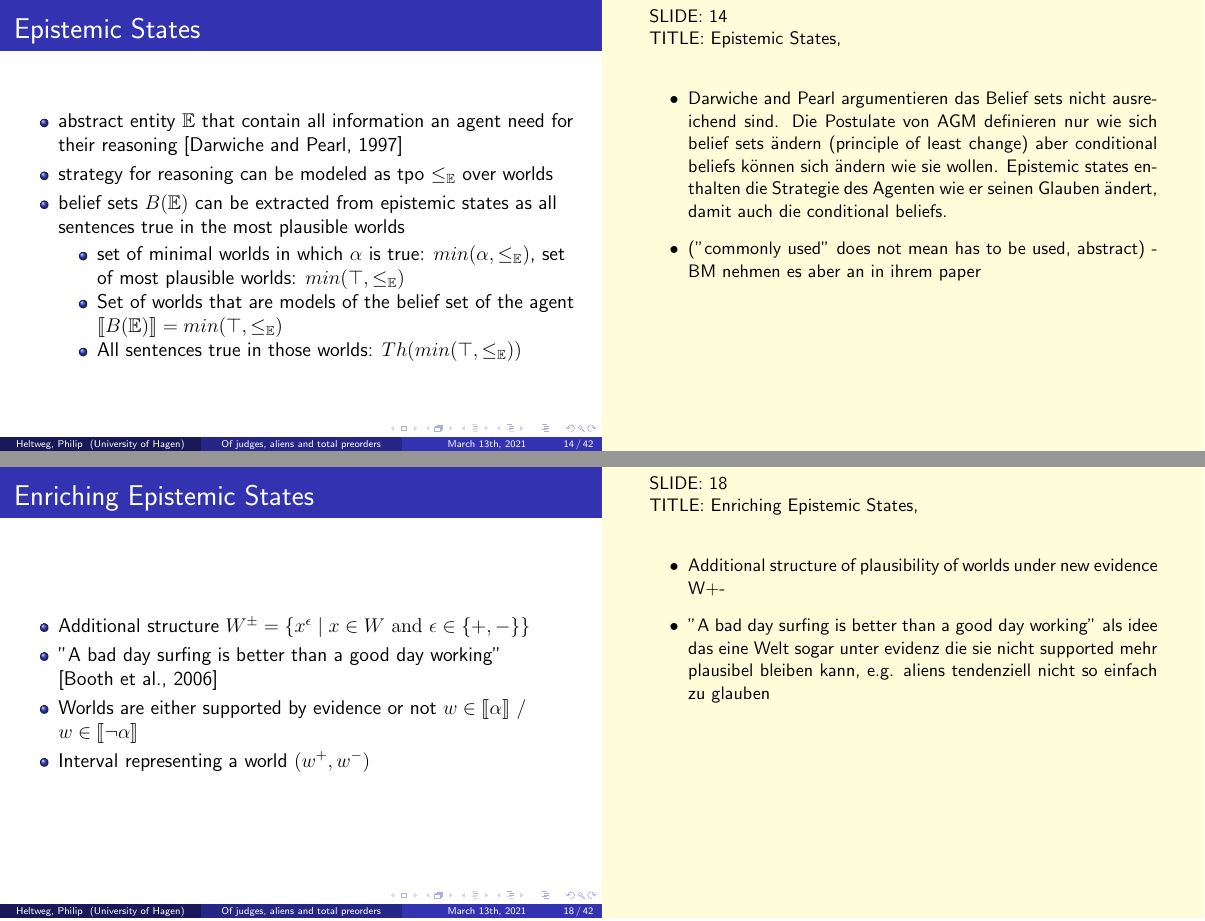
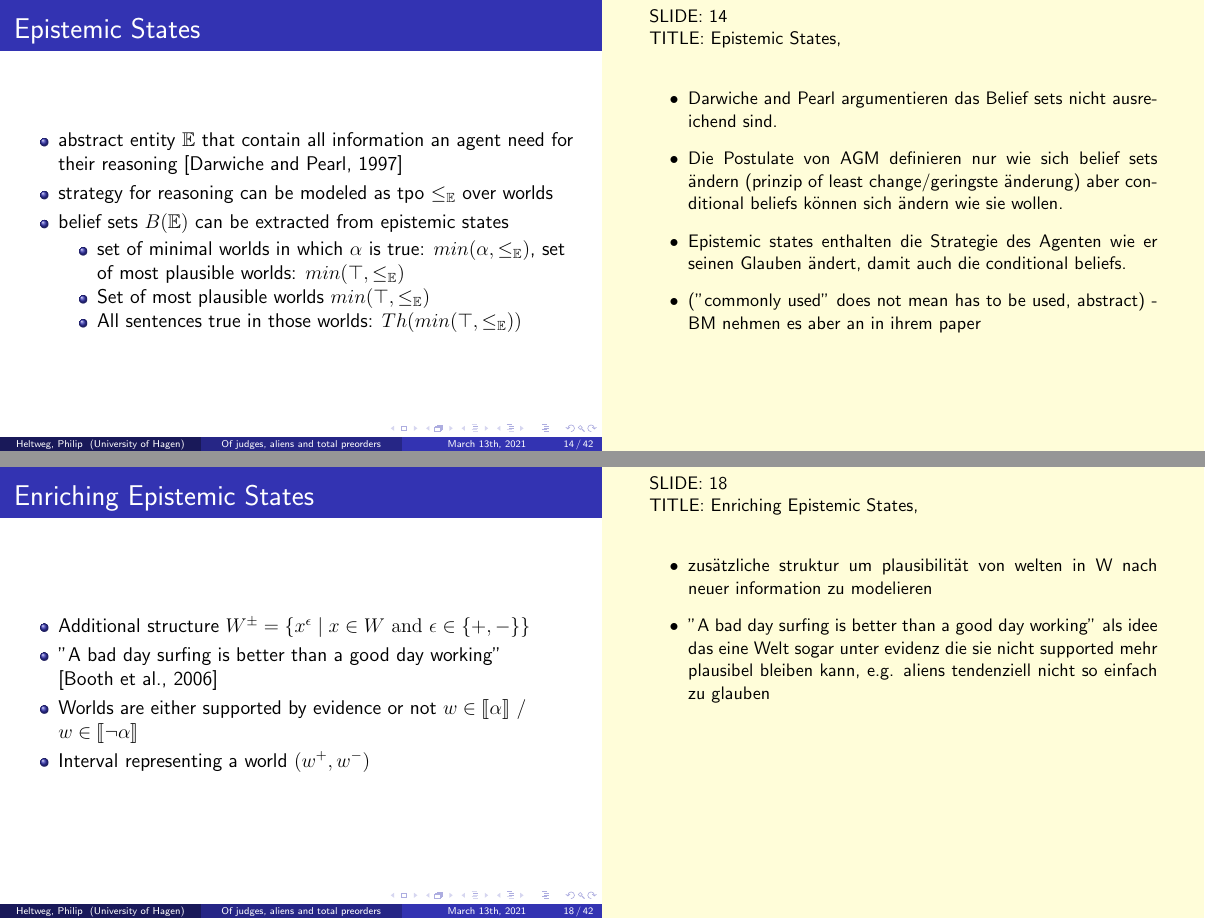
Before and after one commit to rhazn/master-seminar, LaTeX slides (presentation/1901_3230880_philip_heltweg_presentation.tex): pages 14 and 18 of 42, joined at a grey line. Compiled offline with pdfLaTeX.

Commit message:
feat: small changes to slides and notes

```diff
--- a/presentation/1901_3230880_philip_heltweg_presentation.tex
+++ b/presentation/1901_3230880_philip_heltweg_presentation.tex
@@ -336,17 +339,19 @@
     \begin{itemize}
         \item abstract entity $\mathbb{E}$ that contain all information an agent need for their reasoning \cite{Darwiche1997}
         \item strategy for reasoning can be modeled as tpo $\leq_{\mathbb{E}}$ over worlds
-        \item belief sets $B(\mathbb{E})$ can be extracted from epistemic states as all sentences true in the most plausible worlds
+        \item belief sets $B(\mathbb{E})$ can be extracted from epistemic states
               \begin{itemize}
                   \item set of minimal worlds in which $\alpha$ is true: $min(\alpha, \leq_{\mathbb{E}})$, set of most plausible worlds:  $min(\top, \leq_{\mathbb{E}})$
-                  \item Set of worlds that are models of the belief set of the agent $\modelsOf{B(\mathbb{E})} = min(\top, \leq_{\mathbb{E}})$
+                  \item Set of most plausible worlds $min(\top, \leq_{\mathbb{E}})$
                   \item All sentences true in those worlds: $Th(min(\top, \leq_{\mathbb{E}}))$
               \end{itemize}
     \end{itemize}
     % TODO very complex, make shorter?
     \note{
         \begin{itemize}
-            \item Darwiche and Pearl argumentieren das Belief sets nicht ausreichend sind. Die Postulate von AGM definieren nur wie sich belief sets ändern (principle of least change) aber conditional beliefs können sich ändern wie sie wollen. Epistemic states enthalten die Strategie des Agenten wie er seinen Glauben ändert, damit auch die conditional beliefs.
+            \item Darwiche and Pearl argumentieren das Belief sets nicht ausreichend sind.
+            \item Die Postulate von AGM definieren nur wie sich belief sets ändern (prinzip of least change/geringste änderung) aber conditional beliefs können sich ändern wie sie wollen.
+            \item Epistemic states enthalten die Strategie des Agenten wie er seinen Glauben ändert, damit auch die conditional beliefs.
             \item ("commonly used" does not mean has to be used, abstract) - BM nehmen es aber an in ihrem paper
         \end{itemize}
     }
@@ -416,7 +421,7 @@
     \end{itemize}
     \note{
         \begin{itemize}
-            \item Additional structure of plausibility of worlds under new evidence  W+-
+            \item zusätzliche struktur um plausibilität von welten in W nach neuer information zu modelieren
             \item "A bad day surfing is better than a good day working" als idee das eine Welt sogar unter evidenz die sie nicht supported mehr plausibel bleiben kann, e.g. aliens tendenziell nicht so einfach zu glauben
         \end{itemize}
     }
```
Also changed, not shown: presentation/1901_3230880_philip_heltweg_presentation.tex (15 more changed lines).
